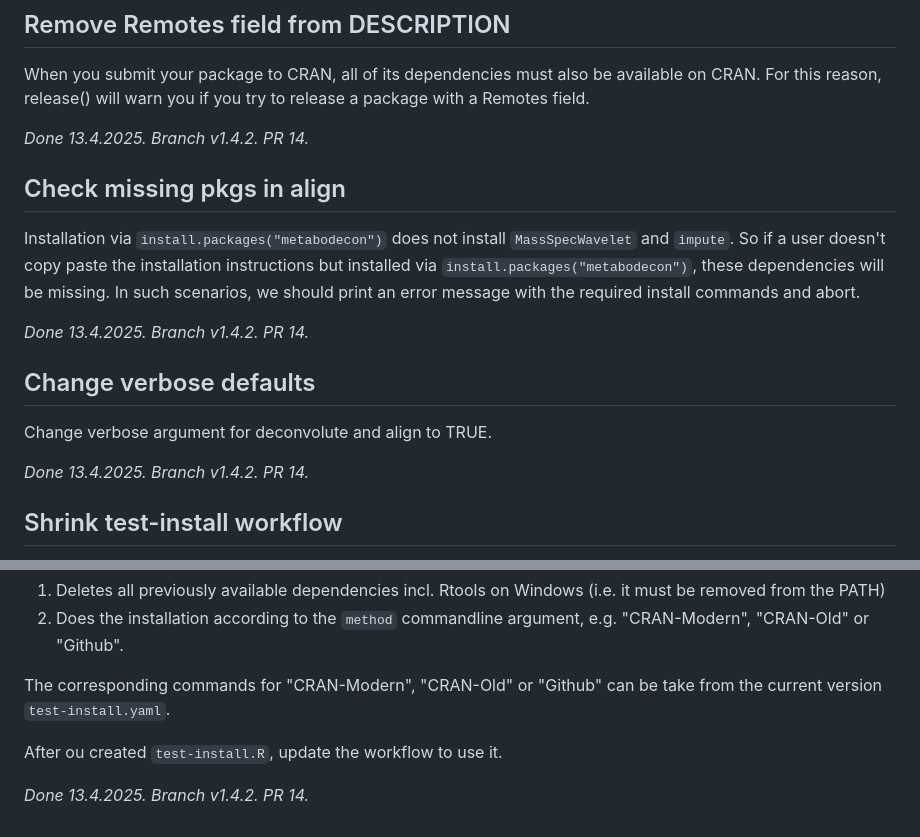
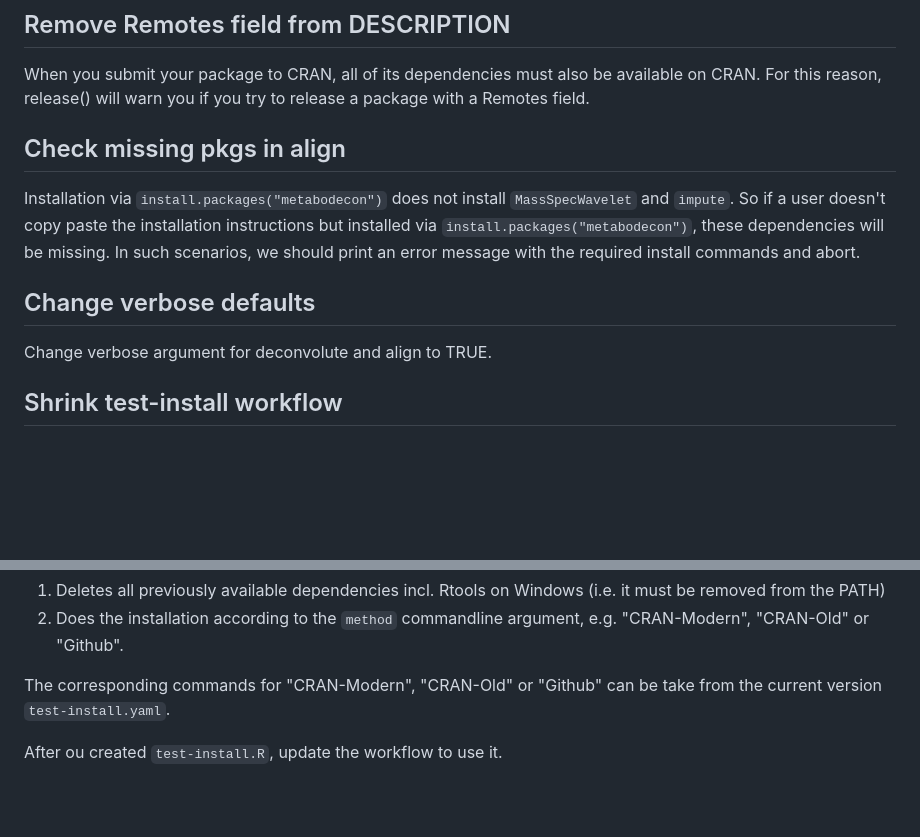
Before and after one commit to spang-lab/metabodecon, a Markdown page: ARCHIVE.md, 2 parts joined by grey strips. GitHub-like rendering; blank space fills up the shorter version.

Commit message:
Update ARCHIVE and TODOS

```diff
--- a/ARCHIVE.md
+++ b/ARCHIVE.md
@@ -832,19 +832,13 @@ https://github.com/spang-lab/metabodecon/actions/runs/14069618152/job/3940048053
 
 When you submit your package to CRAN, all of its dependencies must also be available on CRAN. For this reason, release() will warn you if you try to release a package with a Remotes field.
 
-*Done 13.4.2025. Branch v1.4.2. PR 14.*
-
 ## Check missing pkgs in align
 
 Installation via `install.packages("metabodecon")` does not install `MassSpecWavelet` and `impute`. So if a user doesn't copy paste the installation instructions but installed via `install.packages("metabodecon")`, these dependencies will be missing. In such scenarios, we should print an error message with the required install commands and abort.
 
-*Done 13.4.2025. Branch v1.4.2. PR 14.*
-
 ## Change verbose defaults
 
 Change verbose argument for deconvolute and align to TRUE.
-
-*Done 13.4.2025. Branch v1.4.2. PR 14.*
 
 ## Shrink test-install workflow
 
@@ -856,5 +850,3 @@ Currently the test-install workflow is split over three jobs, with huge amounts
 The corresponding commands for "CRAN-Modern", "CRAN-Old" or "Github" can be take from the current version `test-install.yaml`.
 
 After ou created `test-install.R`, update the workflow to use it.
-
-*Done 13.4.2025. Branch v1.4.2. PR 14.*
```
Also changed, not shown: TODOS.md (+3 -1 lines).
